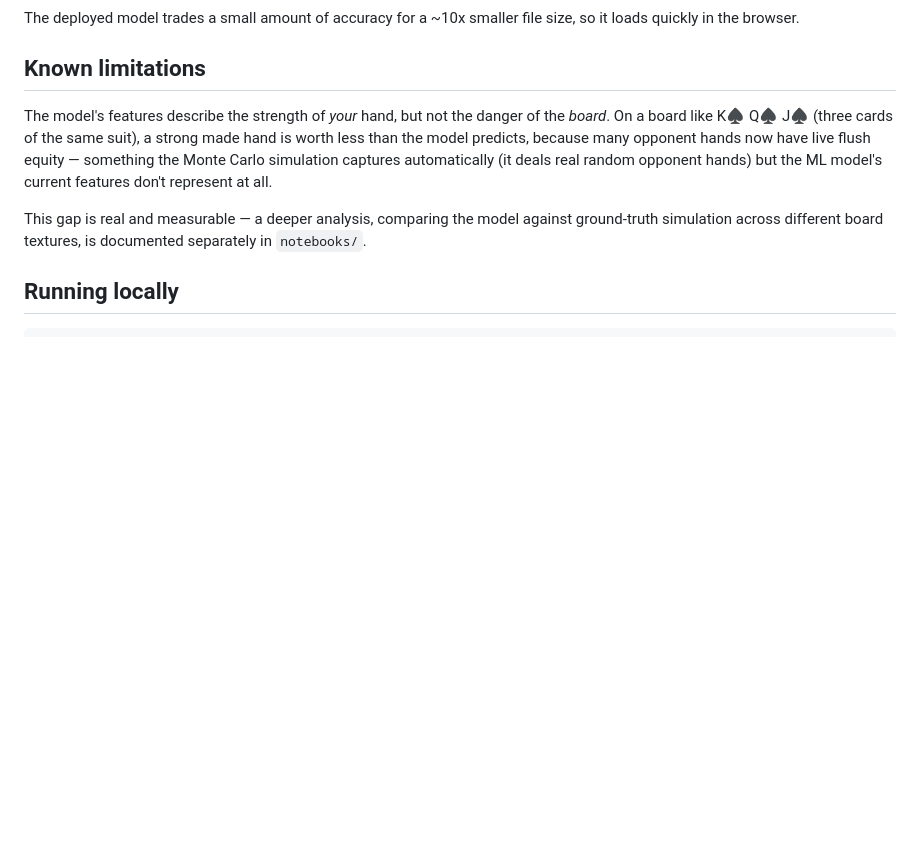
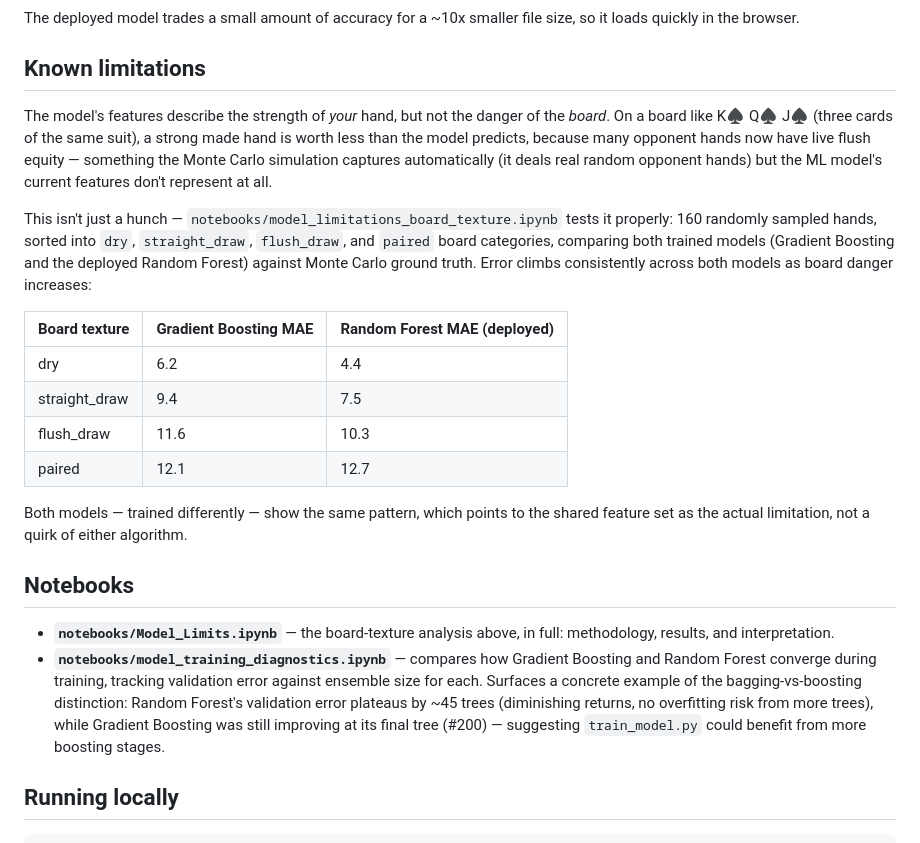
Before and after one commit to DuranP1610/Poker-Evaluator, a Markdown page: README.md, the part around one of its changes. Drawn GitHub-style; blank space fills up the shorter version.

Commit message:
Update README with notebook findings and results table

```diff
--- a/README.md
+++ b/README.md
@@ -59,7 +59,21 @@ The deployed model trades a small amount of accuracy for a ~10x smaller file siz
 
 The model's features describe the strength of *your* hand, but not the danger of the *board*. On a board like K♠ Q♠ J♠ (three cards of the same suit), a strong made hand is worth less than the model predicts, because many opponent hands now have live flush equity — something the Monte Carlo simulation captures automatically (it deals real random opponent hands) but the ML model's current features don't represent at all.
 
-This gap is real and measurable — a deeper analysis, comparing the model against ground-truth simulation across different board textures, is documented separately in `notebooks/`.
+This isn't just a hunch — `notebooks/model_limitations_board_texture.ipynb` tests it properly: 160 randomly sampled hands, sorted into `dry`, `straight_draw`, `flush_draw`, and `paired` board categories, comparing both trained models (Gradient Boosting and the deployed Random Forest) against Monte Carlo ground truth. Error climbs consistently across both models as board danger increases:
+
+| Board texture | Gradient Boosting MAE | Random Forest MAE (deployed) |
+|---|---|---|
+| dry | 6.2 | 4.4 |
+| straight_draw | 9.4 | 7.5 |
+| flush_draw | 11.6 | 10.3 |
+| paired | 12.1 | 12.7 |
+
+Both models — trained differently — show the same pattern, which points to the shared feature set as the actual limitation, not a quirk of either algorithm.
+
+## Notebooks
+
+- **`notebooks/Model_Limits.ipynb`** — the board-texture analysis above, in full: methodology, results, and interpretation.
+- **`notebooks/model_training_diagnostics.ipynb`** — compares how Gradient Boosting and Random Forest converge during training, tracking validation error against ensemble size for each. Surfaces a concrete example of the bagging-vs-boosting distinction: Random Forest's validation error plateaus by ~45 trees (diminishing returns, no overfitting risk from more trees), while Gradient Boosting was still improving at its final tree (#200) — suggesting `train_model.py` could benefit from more boosting stages.
 
 ## Running locally
 
```
Also changed, not shown: other parts of README.md (+0 -2 lines).
